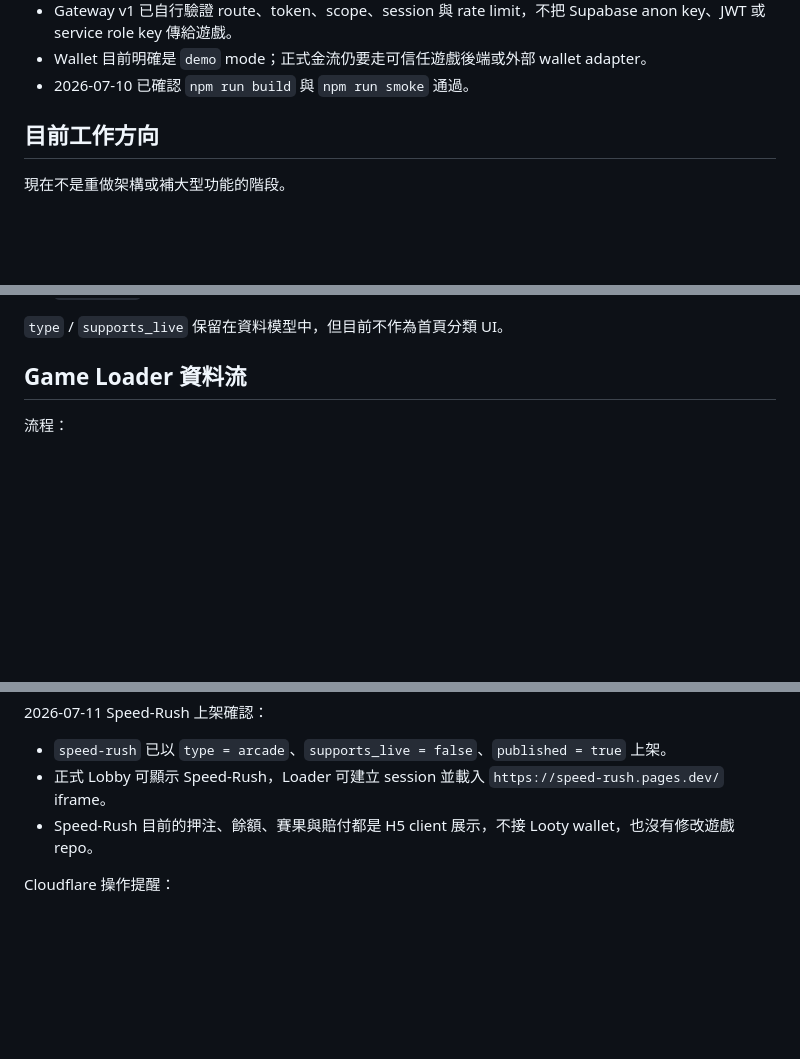
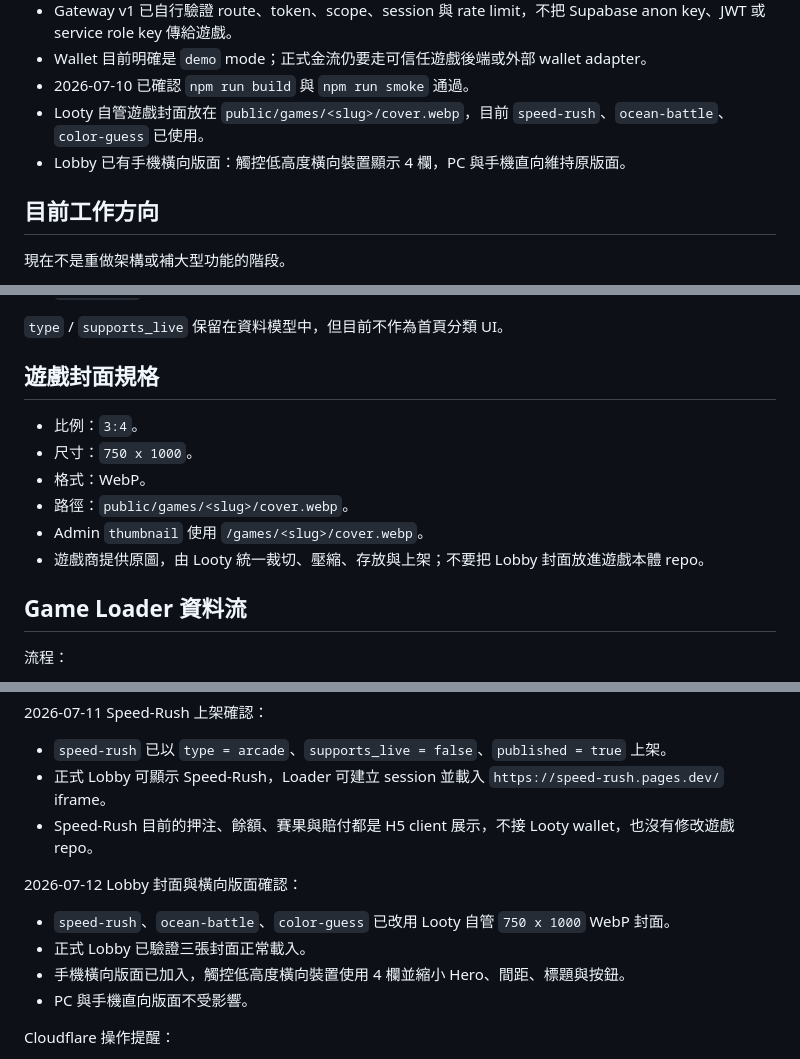
Before and after one commit to pixelgd-games/looty, a Markdown page: README.md, 3 parts joined by grey strips. Drawn GitHub-style; blank space fills up the shorter version.

Commit message:
Document cover asset workflow

```diff
--- a/README.md
+++ b/README.md
@@ -62,6 +62,8 @@ Looty 任務中不要直接修改遊戲本體。已上架遊戲目前只會從 L
 - Gateway v1 已自行驗證 route、token、scope、session 與 rate limit，不把 Supabase anon key、JWT 或 service role key 傳給遊戲。
 - Wallet 目前明確是 `demo` mode；正式金流仍要走可信任遊戲後端或外部 wallet adapter。
 - 2026-07-10 已確認 `npm run build` 與 `npm run smoke` 通過。
+- Looty 自管遊戲封面放在 `public/games/<slug>/cover.webp`，目前 `speed-rush`、`ocean-battle`、`color-guess` 已使用。
+- Lobby 已有手機橫向版面：觸控低高度橫向裝置顯示 4 欄，PC 與手機直向維持原版面。
 
 ## 目前工作方向
 
@@ -135,6 +138,15 @@ Lobby 讀取欄位：
 - `sort_order`
 
 `type` / `supports_live` 保留在資料模型中，但目前不作為首頁分類 UI。
+
+## 遊戲封面規格
+
+- 比例：`3:4`。
+- 尺寸：`750 x 1000`。
+- 格式：WebP。
+- 路徑：`public/games/<slug>/cover.webp`。
+- Admin `thumbnail` 使用 `/games/<slug>/cover.webp`。
+- 遊戲商提供原圖，由 Looty 統一裁切、壓縮、存放與上架；不要把 Lobby 封面放進遊戲本體 repo。
 
 ## Game Loader 資料流
 
@@ -551,6 +563,13 @@ Smoke 目標：
 - 正式 Lobby 可顯示 Speed-Rush，Loader 可建立 session 並載入 `https://speed-rush.pages.dev/` iframe。
 - Speed-Rush 目前的押注、餘額、賽果與賠付都是 H5 client 展示，不接 Looty wallet，也沒有修改遊戲 repo。
 
+2026-07-12 Lobby 封面與橫向版面確認：
+
+- `speed-rush`、`ocean-battle`、`color-guess` 已改用 Looty 自管 `750 x 1000` WebP 封面。
+- 正式 Lobby 已驗證三張封面正常載入。
+- 手機橫向版面已加入，觸控低高度橫向裝置使用 4 欄並縮小 Hero、間距、標題與按鈕。
+- PC 與手機直向版面不受影響。
+
 Cloudflare 操作提醒：
 
 - 這台 Chrome 可能有多個 Cloudflare 帳號；操作 Looty 前先確認左上角帳號是 `pixelgd.games@gmail.com`。
```
Also changed, not shown: other parts of README.md (+2 -1 lines), AGENTS.md (+5 -0 lines).
